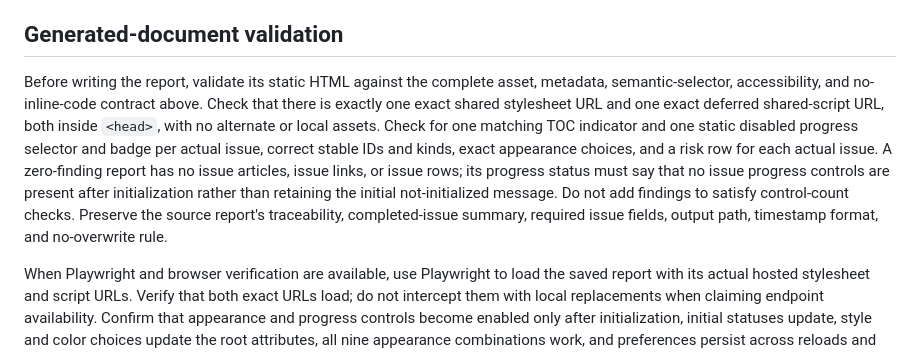
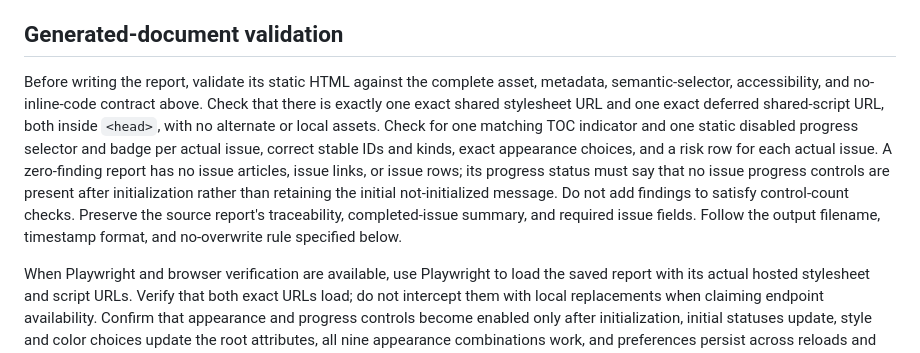
Before and after one commit to mytech-today-now/prompt-refined, a Markdown page: Review-the-existing-HTML-report-and-Compare-its-issues-and-gaps-with-the-repository-in-its-current-state.md, the part around one of its changes. GitHub-like rendering.

```diff
--- a/Review-the-existing-HTML-report-and-Compare-its-issues-and-gaps-with-the-repository-in-its-current-state.md
+++ b/Review-the-existing-HTML-report-and-Compare-its-issues-and-gaps-with-the-repository-in-its-current-state.md
@@ -128,7 +128,7 @@ If a browser can open the report both as `file://` and through a local HTTP serv
 
 ## Generated-document validation
 
-Before writing the report, validate its static HTML against the complete asset, metadata, semantic-selector, accessibility, and no-inline-code contract above. Check that there is exactly one exact shared stylesheet URL and one exact deferred shared-script URL, both inside `<head>`, with no alternate or local assets. Check for one matching TOC indicator and one static disabled progress selector and badge per actual issue, correct stable IDs and kinds, exact appearance choices, and a risk row for each actual issue. A zero-finding report has no issue articles, issue links, or issue rows; its progress status must say that no issue progress controls are present after initialization rather than retaining the initial not-initialized message. Do not add findings to satisfy control-count checks. Preserve the source report's traceability, completed-issue summary, required issue fields, output path, timestamp format, and no-overwrite rule.
+Before writing the report, validate its static HTML against the complete asset, metadata, semantic-selector, accessibility, and no-inline-code contract above. Check that there is exactly one exact shared stylesheet URL and one exact deferred shared-script URL, both inside `<head>`, with no alternate or local assets. Check for one matching TOC indicator and one static disabled progress selector and badge per actual issue, correct stable IDs and kinds, exact appearance choices, and a risk row for each actual issue. A zero-finding report has no issue articles, issue links, or issue rows; its progress status must say that no issue progress controls are present after initialization rather than retaining the initial not-initialized message. Do not add findings to satisfy control-count checks. Preserve the source report's traceability, completed-issue summary, and required issue fields. Follow the output filename, timestamp format, and no-overwrite rule specified below.
 
 When Playwright and browser verification are available, use Playwright to load the saved report with its actual hosted stylesheet and script URLs. Verify that both exact URLs load; do not intercept them with local replacements when claiming endpoint availability. Confirm that appearance and progress controls become enabled only after initialization, initial statuses update, style and color choices update the root attributes, all nine appearance combinations work, and preferences persist across reloads and browser sessions when storage is available. Verify that unavailable or rejected storage keeps current-page controls functional and announces the failure. For every issue state, confirm the article, visible badge, matching table-of-contents status, and report-scoped saved value stay in sync after reload. Confirm invalid saved values fall back to Incomplete and that progress for separate report paths does not collide.
 
```
Also changed, not shown: other parts of Review-the-existing-HTML-report-and-Compare-its-issues-and-gaps-with-the-repository-in-its-current-state.md (+2 -2 lines), commit.md (+1 -1 lines).
